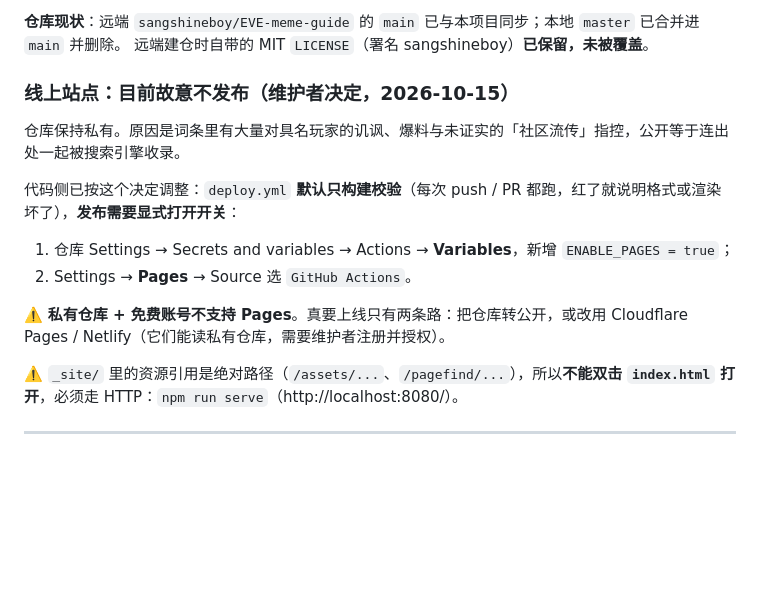
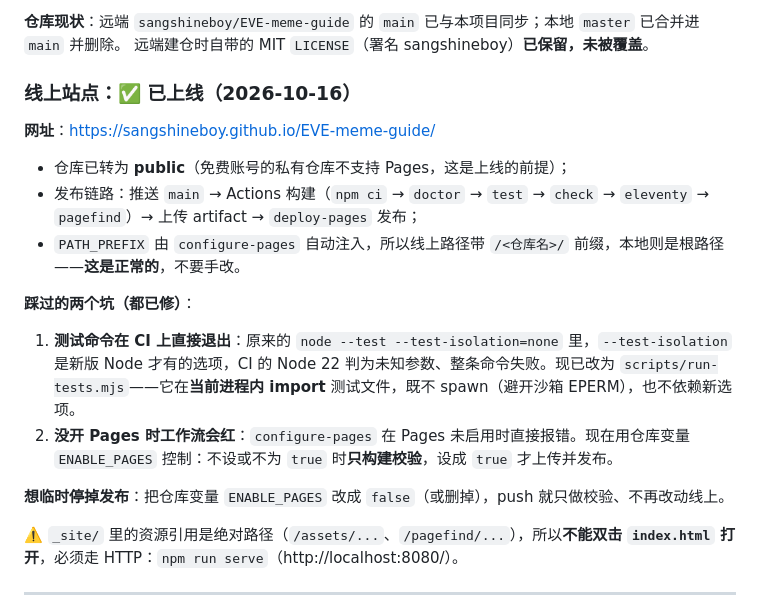
Before and after one commit to sangshineboy/EVE-meme-guide, a Markdown page: docs/NEXT-STEPS.md, the part around the change. Drawn GitHub-style; blank space fills up the shorter version.

Commit message:
文档：站点已上线（GitHub Pages），记录 URL 与发布链路

```diff
--- a/docs/NEXT-STEPS.md
+++ b/docs/NEXT-STEPS.md
@@ -130,16 +130,20 @@ git -c http.sslBackend=schannel push -u EVE-meme-guide main
 **仓库现状**：远端 `sangshineboy/EVE-meme-guide` 的 `main` 已与本项目同步；本地 `master` 已合并进 `main` 并删除。
 远端建仓时自带的 MIT `LICENSE`（署名 sangshineboy）**已保留，未被覆盖**。
 
-### 线上站点：目前**故意不发布**（维护者决定，2026-10-15）
+### 线上站点：✅ 已上线（2026-10-16）
 
-仓库保持私有。原因是词条里有大量对具名玩家的讥讽、爆料与未证实的「社区流传」指控，公开等于连出处一起被搜索引擎收录。
+**网址**：https://sangshineboy.github.io/EVE-meme-guide/
 
-代码侧已按这个决定调整：`deploy.yml` **默认只构建校验**（每次 push / PR 都跑，红了就说明格式或渲染坏了），**发布需要显式打开开关**：
+- 仓库已转为 **public**（免费账号的私有仓库不支持 Pages，这是上线的前提）；
+- 发布链路：推送 `main` → Actions 构建（`npm ci` → `doctor` → `test` → `check` → `eleventy` → `pagefind`）→ 上传 artifact → `deploy-pages` 发布；
+- `PATH_PREFIX` 由 `configure-pages` 自动注入，所以线上路径带 `/<仓库名>/` 前缀，本地则是根路径——**这是正常的**，不要手改。
 
-1. 仓库 Settings → Secrets and variables → Actions → **Variables**，新增 `ENABLE_PAGES = true`；
-2. Settings → **Pages** → Source 选 `GitHub Actions`。
+**踩过的两个坑（都已修）**：
 
-⚠️ **私有仓库 + 免费账号不支持 Pages**。真要上线只有两条路：把仓库转公开，或改用 Cloudflare Pages / Netlify（它们能读私有仓库，需要维护者注册并授权）。
+1. **测试命令在 CI 上直接退出**：原来的 `node --test --test-isolation=none` 里，`--test-isolation` 是新版 Node 才有的选项，CI 的 Node 22 判为未知参数、整条命令失败。现已改为 `scripts/run-tests.mjs`——它在**当前进程内 import** 测试文件，既不 spawn（避开沙箱 EPERM），也不依赖新选项。
+2. **没开 Pages 时工作流会红**：`configure-pages` 在 Pages 未启用时直接报错。现在用仓库变量 `ENABLE_PAGES` 控制：不设或不为 `true` 时**只构建校验**，设成 `true` 才上传并发布。
+
+**想临时停掉发布**：把仓库变量 `ENABLE_PAGES` 改成 `false`（或删掉），push 就只做校验、不再改动线上。
 
 ⚠️ `_site/` 里的资源引用是绝对路径（`/assets/...`、`/pagefind/...`），所以**不能双击 `index.html` 打开**，必须走 HTTP：`npm run serve`（http://localhost:8080/）。
 
```
Also changed, not shown: README.md (+2 -0 lines).
